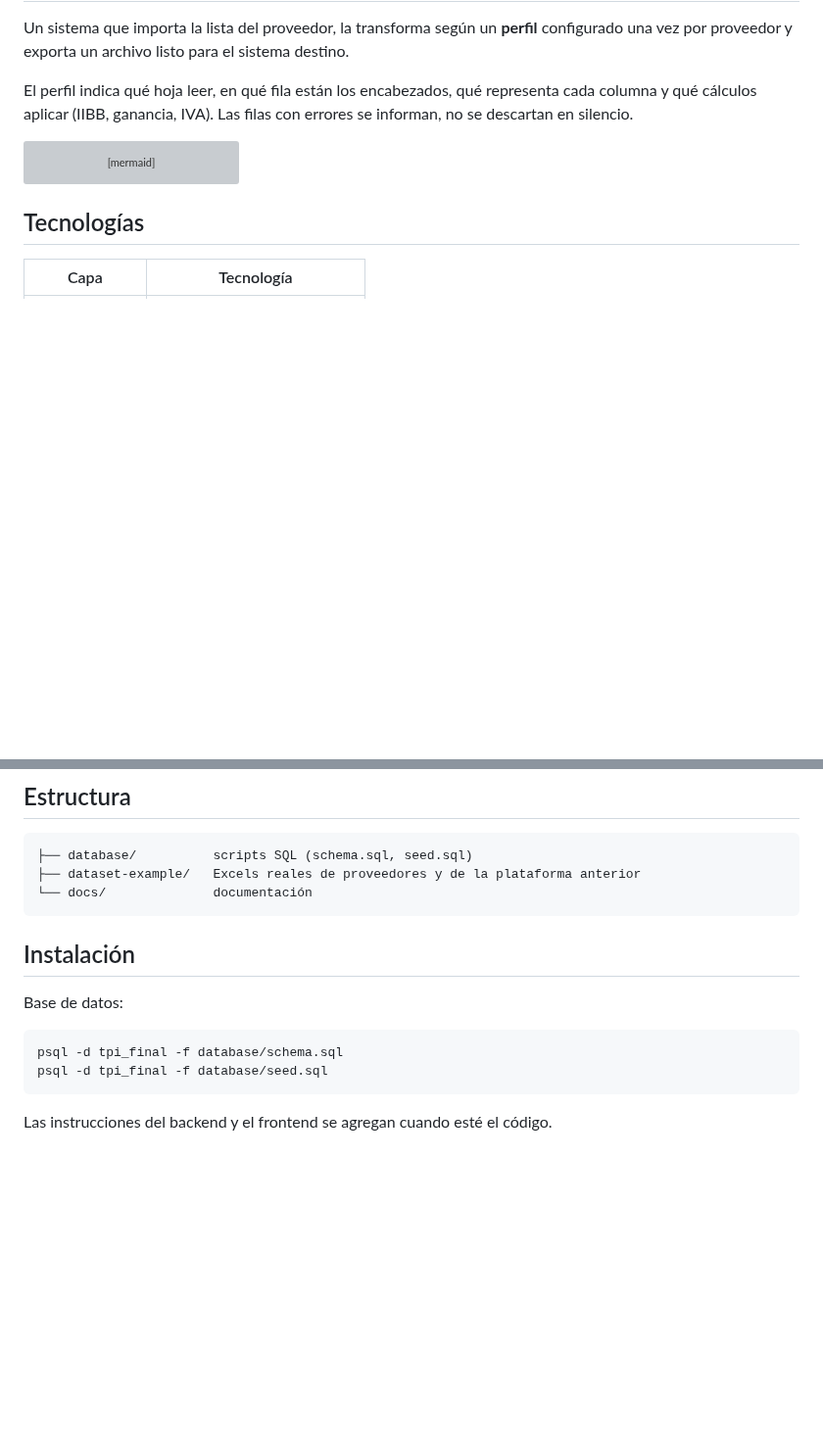
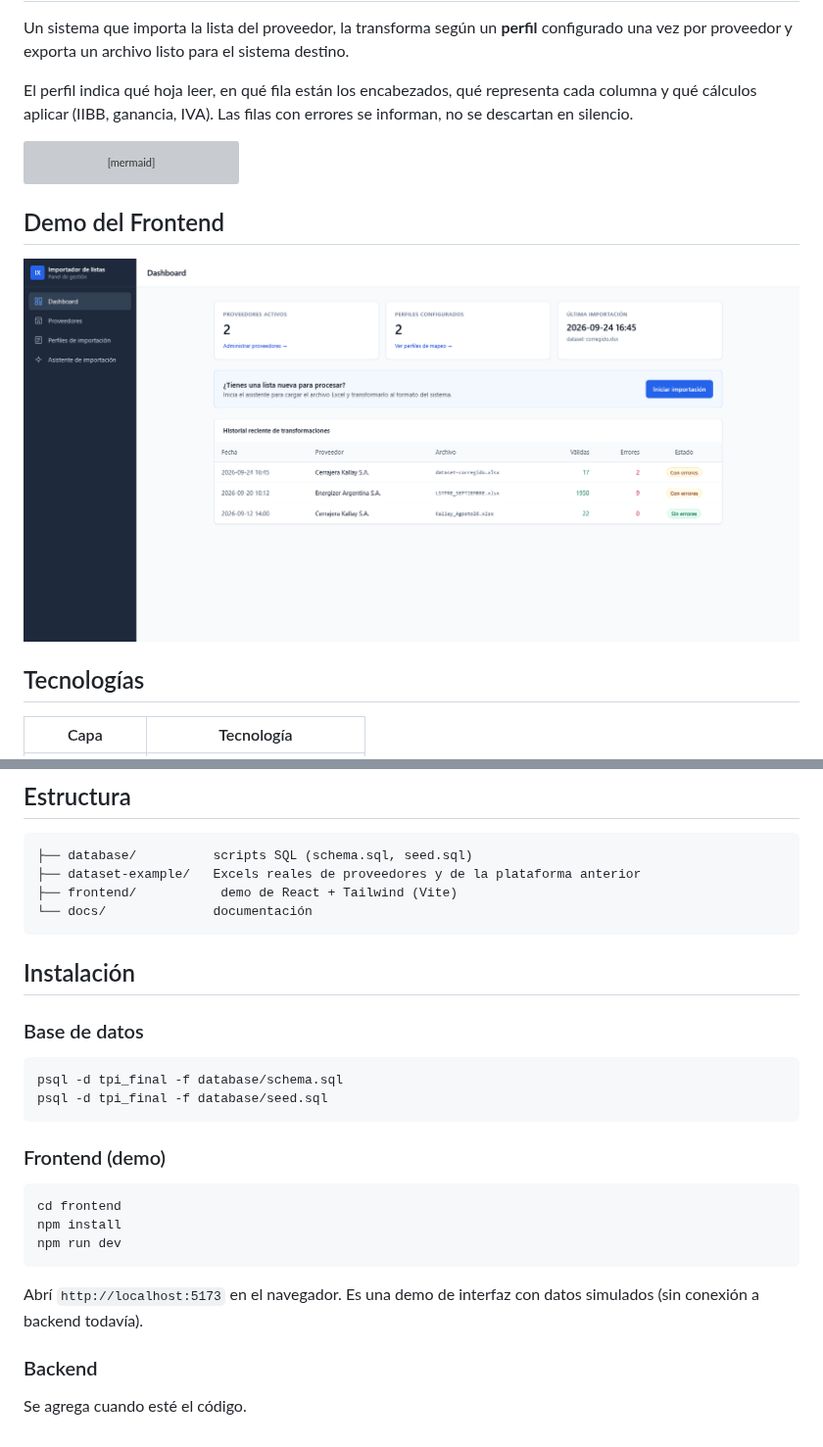
Before and after one commit to fraanv1999/TPIFinalDesiderioVazquez, a Markdown page: README.md, 2 parts joined by grey strips. Shown at 98% size. Rendered like a GitHub page; pictures changed too: demo-page/gif-page.gif (added); blank space fills up the shorter version; grey boxes are pictures that could not be loaded.

Commit message:
Gif added to the readme

````diff
--- a/README.md
+++ b/README.md
@@ -22,6 +23,10 @@ flowchart LR
     C --> E[Reporte de errores]
 ```
 
+## Demo del Frontend
+
+![Demo del prototipo](demo-page/gif-page.gif)
+
 ## Tecnologías
 
 | Capa | Tecnología |
@@ -41,16 +46,29 @@ flowchart LR
 ```
 ├── database/          scripts SQL (schema.sql, seed.sql)
 ├── dataset-example/   Excels reales de proveedores y de la plataforma anterior
+├── frontend/           demo de React + Tailwind (Vite)
 └── docs/              documentación
 ```
 
 ## Instalación
 
-Base de datos:
+### Base de datos
 
 ```bash
 psql -d tpi_final -f database/schema.sql
 psql -d tpi_final -f database/seed.sql
 ```
 
-Las instrucciones del backend y el frontend se agregan cuando esté el código.
+### Frontend (demo)
+
+```bash
+cd frontend
+npm install
+npm run dev
+```
+
+Abrí `http://localhost:5173` en el navegador. Es una demo de interfaz con datos simulados (sin conexión a backend todavía).
+
+### Backend
+
+Se agrega cuando esté el código.
````
Also changed, not shown: other parts of README.md (+1 -0 lines).
